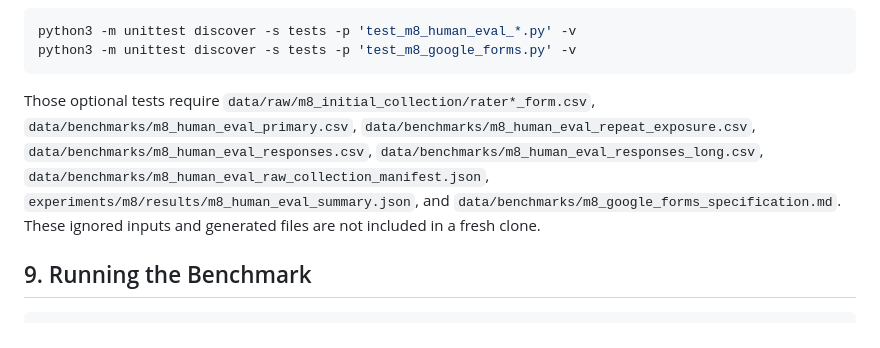
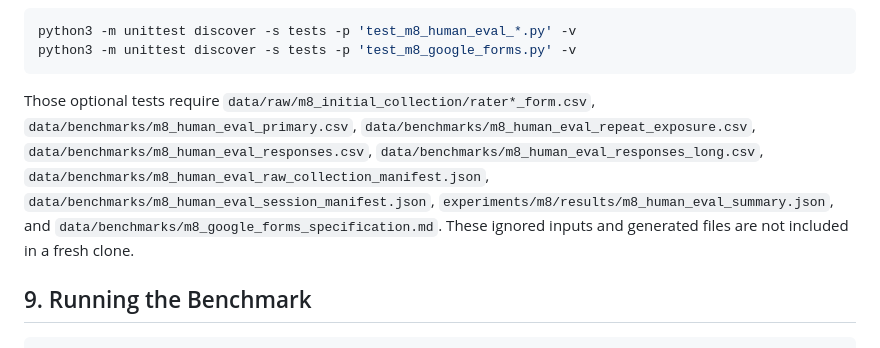
Before and after one commit to prathamkashyap/evidence-driven-dataset-intelligence, a Markdown page: README.md, the part around the change. Drawn GitHub-style.

Commit message:
docs: list human-evaluation session manifest

````diff
--- a/README.md
+++ b/README.md
@@ -127,7 +127,7 @@ python3 -m unittest discover -s tests -p 'test_m8_human_eval_*.py' -v
 python3 -m unittest discover -s tests -p 'test_m8_google_forms.py' -v
 ```
 
-Those optional tests require `data/raw/m8_initial_collection/rater*_form.csv`, `data/benchmarks/m8_human_eval_primary.csv`, `data/benchmarks/m8_human_eval_repeat_exposure.csv`, `data/benchmarks/m8_human_eval_responses.csv`, `data/benchmarks/m8_human_eval_responses_long.csv`, `data/benchmarks/m8_human_eval_raw_collection_manifest.json`, `experiments/m8/results/m8_human_eval_summary.json`, and `data/benchmarks/m8_google_forms_specification.md`. These ignored inputs and generated files are not included in a fresh clone.
+Those optional tests require `data/raw/m8_initial_collection/rater*_form.csv`, `data/benchmarks/m8_human_eval_primary.csv`, `data/benchmarks/m8_human_eval_repeat_exposure.csv`, `data/benchmarks/m8_human_eval_responses.csv`, `data/benchmarks/m8_human_eval_responses_long.csv`, `data/benchmarks/m8_human_eval_raw_collection_manifest.json`, `data/benchmarks/m8_human_eval_session_manifest.json`, `experiments/m8/results/m8_human_eval_summary.json`, and `data/benchmarks/m8_google_forms_specification.md`. These ignored inputs and generated files are not included in a fresh clone.
 
 ## 9. Running the Benchmark
 
````
